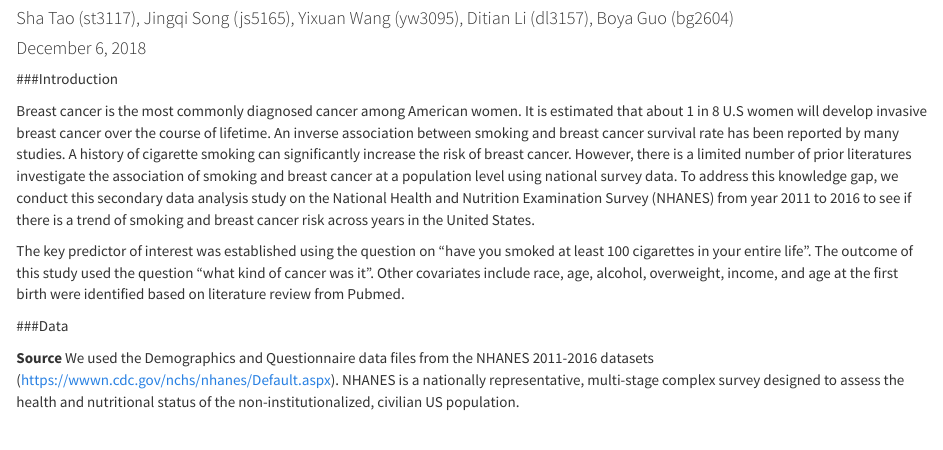
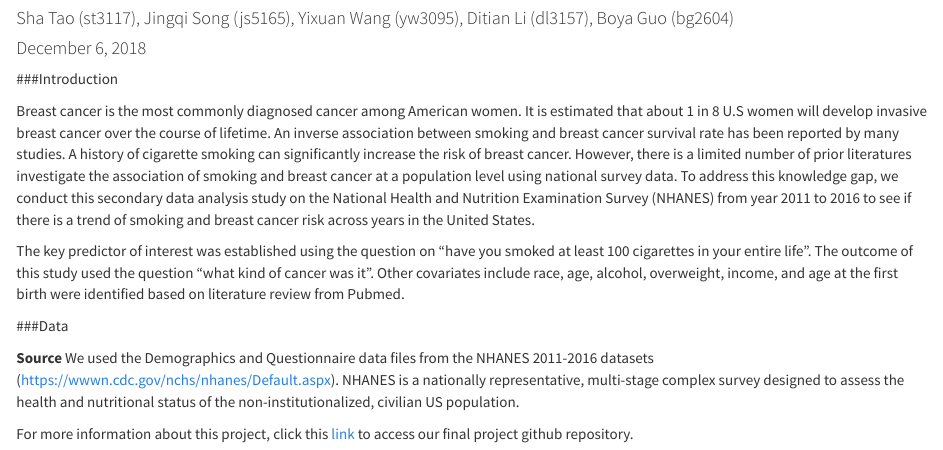
Before and after one commit to st3117/final_project, an R Markdown document (about.Rmd): the page in a window 1100 px wide, from 210 px down. Rendered offline with R 4.5, knitr and Pandoc, with nearby package versions.

Commit message:
Add final report link

```diff
--- a/about.Rmd
+++ b/about.Rmd
@@ -15,3 +15,5 @@ The key predictor of interest was established using the question on “have you
 
 **Source**
 We used the Demographics and Questionnaire data files from the NHANES 2011-2016 datasets (https://wwwn.cdc.gov/nchs/nhanes/Default.aspx). NHANES is a nationally representative, multi-stage complex survey designed to assess the health and nutritional status of the non-institutionalized, civilian US population.
+
+For more information about this project, click this [link](https://github.com/st3117/final_project.github.io/blob/master/final_project.md) to access our final project github repository.
```
